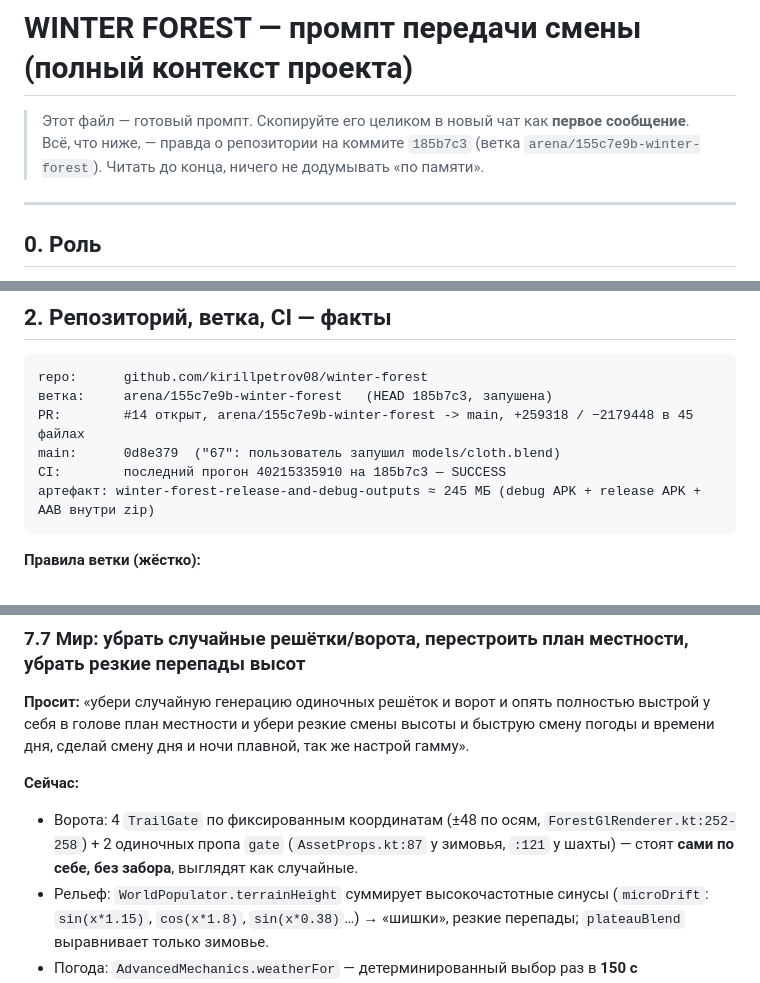
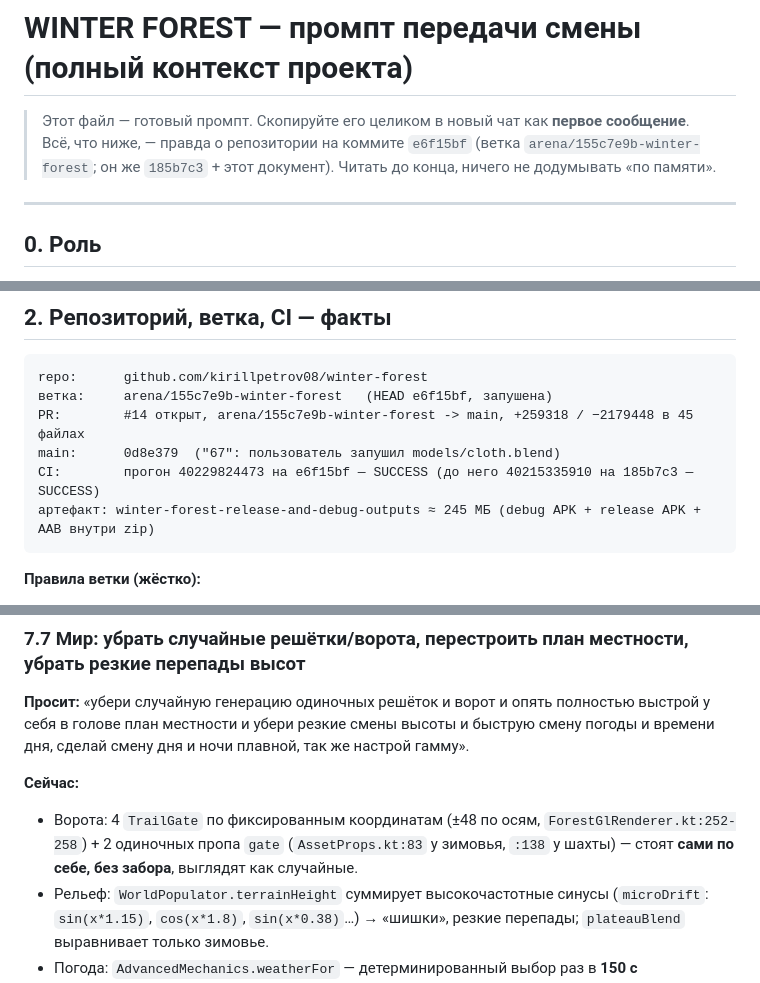
Before and after one commit to kirillpetrov08/winter-forest, a Markdown page: docs/HANDOFF_PROMPT.md, 3 parts joined by grey strips. GitHub-like rendering.

Commit message:
docs: актуализированы HEAD, номер прогона CI и строки размещения ворот
Co-authored-by: arena-agent <297053741+arena-agent@users.noreply.github.com>

````diff
--- a/docs/HANDOFF_PROMPT.md
+++ b/docs/HANDOFF_PROMPT.md
@@ -1,7 +1,7 @@
 # WINTER FOREST — промпт передачи смены (полный контекст проекта)
 
 > Этот файл — готовый промпт. Скопируйте его целиком в новый чат как **первое сообщение**.
-> Всё, что ниже, — правда о репозитории на коммите `185b7c3` (ветка `arena/155c7e9b-winter-forest`).
+> Всё, что ниже, — правда о репозитории на коммите `e6f15bf` (ветка `arena/155c7e9b-winter-forest`; он же `185b7c3` + этот документ).
 > Читать до конца, ничего не додумывать «по памяти».
 
 ---
@@ -36,10 +36,10 @@
 
 ```
 repo:      github.com/kirillpetrov08/winter-forest
-ветка:     arena/155c7e9b-winter-forest   (HEAD 185b7c3, запушена)
+ветка:     arena/155c7e9b-winter-forest   (HEAD e6f15bf, запушена)
 PR:        #14 открыт, arena/155c7e9b-winter-forest -> main, +259318 / −2179448 в 45 файлах
 main:      0d8e379  ("67": пользователь запушил models/cloth.blend)
-CI:        последний прогон 40215335910 на 185b7c3 — SUCCESS
+CI:        прогон 40229824473 на e6f15bf — SUCCESS (до него 40215335910 на 185b7c3 — SUCCESS)
 артефакт: winter-forest-release-and-debug-outputs ≈ 245 МБ (debug APK + release APK + AAB внутри zip)
 ```
 
@@ -288,7 +288,7 @@ app-winterforest/src/main/kotlin/com/ayaks/winterforest/
 **Просит:** «убери случайную генерацию одиночных решёток и ворот и опять полностью выстрой у себя в голове план местности и убери резкие смены высоты и быструю смену погоды и времени дня, сделай смену дня и ночи плавной, так же настрой гамму».
 
 **Сейчас:**
-- Ворота: 4 `TrailGate` по фиксированным координатам (±48 по осям, `ForestGlRenderer.kt:252-258`) + 2 одиночных пропа `gate` (`AssetProps.kt:87` у зимовья, `:121` у шахты) — стоят **сами по себе, без забора**, выглядят как случайные.
+- Ворота: 4 `TrailGate` по фиксированным координатам (±48 по осям, `ForestGlRenderer.kt:252-258`) + 2 одиночных пропа `gate` (`AssetProps.kt:83` у зимовья, `:138` у шахты) — стоят **сами по себе, без забора**, выглядят как случайные.
 - Рельеф: `WorldPopulator.terrainHeight` суммирует высокочастотные синусы (`microDrift`: `sin(x*1.15)`, `cos(x*1.8)`, `sin(x*0.38)`…) → «шишки», резкие перепады; `plateauBlend` выравнивает только зимовье.
 - Погода: `AdvancedMechanics.weatherFor` — детерминированный выбор раз в **150 с** (CLEAR/THAW/BLIZZARD) без плавного перехода; `run.isSnowing` — булев флаг, включающий/выключающий метель мгновенно.
 - Сутки: `GameRunState.DAY_DURATION_SECONDS = 360`, `NIGHT_DURATION_SECONDS = 240` (10 минут на цикл). `computeDaylightFactor` (`ForestGlRenderer.kt:2490`) — кусочно-линейный с изломом в 4 точках (0.08 / 0.52 / 0.62 / 0.92) → «щелчок» освещения.
````
Also changed, not shown: other parts of docs/HANDOFF_PROMPT.md (+2 -2 lines).
